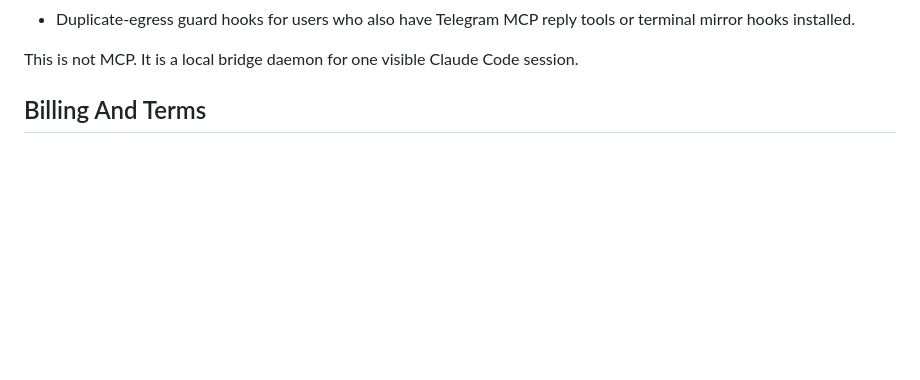
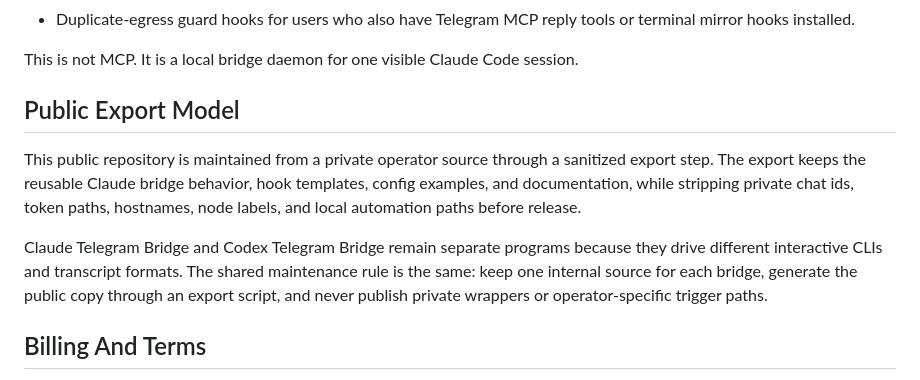
Before and after one commit to ssamssae/claude-telegram-bridge, a Markdown page: README.md, the part around the change. Rendered like a GitHub page; blank space fills up the shorter version.

Commit message:
docs: document sanitized export model

```diff
--- a/README.md
+++ b/README.md
@@ -27,6 +27,20 @@ not share runtime code with the Codex Telegram Bridge.
 
 This is not MCP. It is a local bridge daemon for one visible Claude Code
 session.
+
+## Public Export Model
+
+This public repository is maintained from a private operator source through a
+sanitized export step. The export keeps the reusable Claude bridge behavior,
+hook templates, config examples, and documentation, while stripping private chat
+ids, token paths, hostnames, node labels, and local automation paths before
+release.
+
+Claude Telegram Bridge and Codex Telegram Bridge remain separate programs
+because they drive different interactive CLIs and transcript formats. The shared
+maintenance rule is the same: keep one internal source for each bridge, generate
+the public copy through an export script, and never publish private wrappers or
+operator-specific trigger paths.
 
 ## Billing And Terms
 
```
